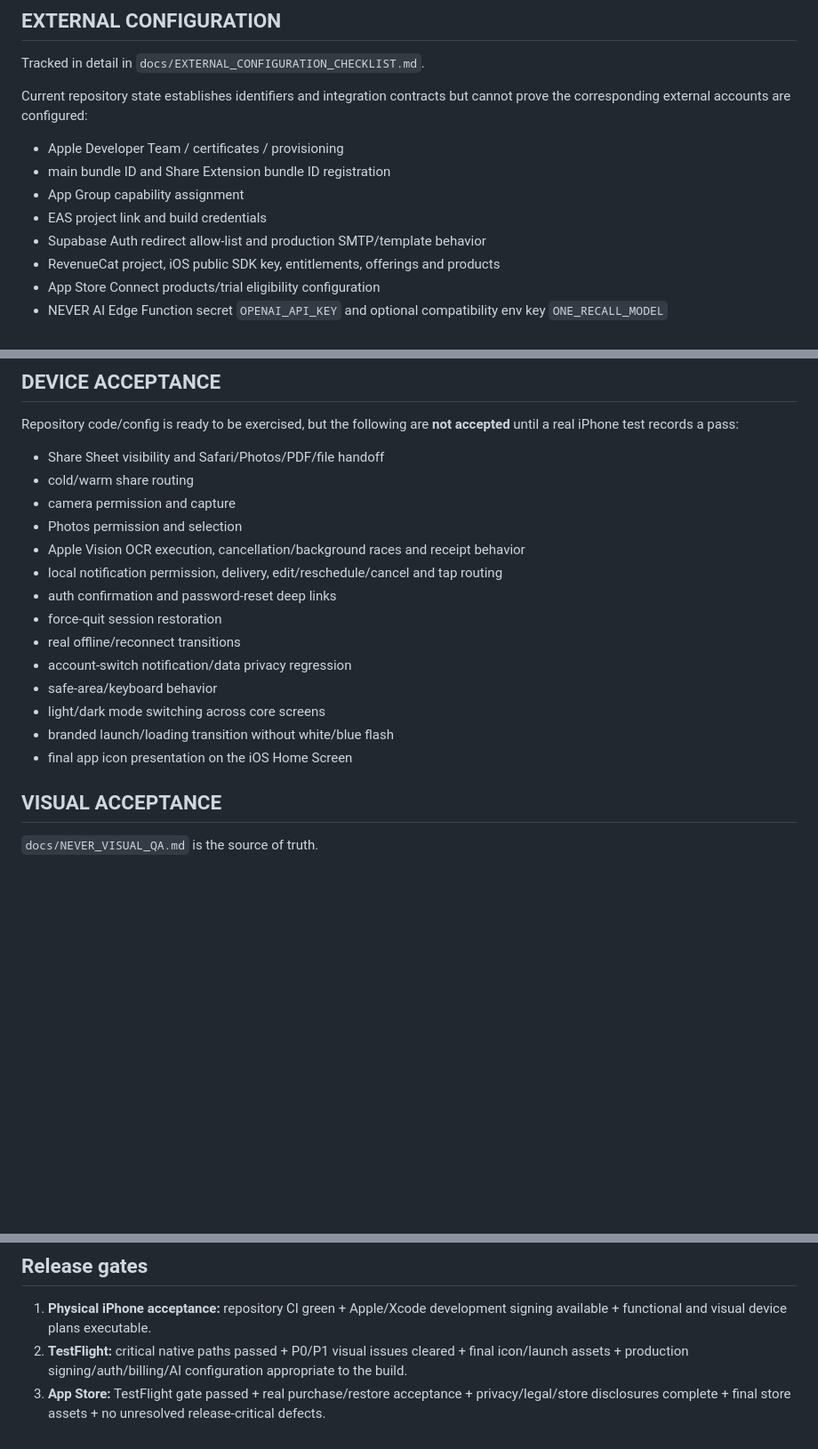
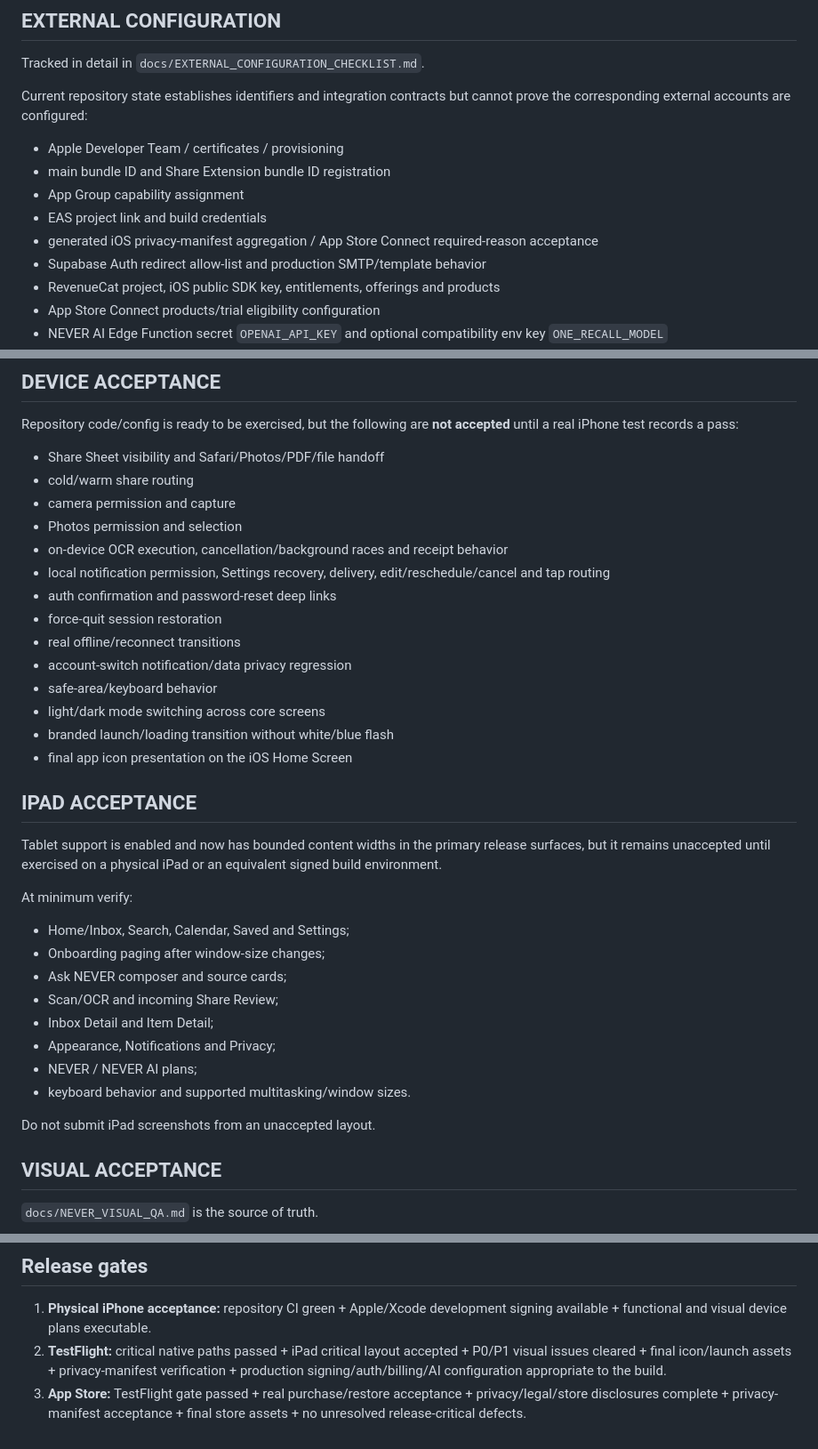
Before and after one commit to leorsn/ONE, a Markdown page: docs/V1_RELEASE_BLOCKERS.md, 3 parts joined by grey strips. Shown at 89% size. GitHub-like rendering; blank space fills up the shorter version.

Commit message:
docs(release): add NEVER privacy-manifest verification gate

```diff
--- a/docs/V1_RELEASE_BLOCKERS.md
+++ b/docs/V1_RELEASE_BLOCKERS.md
@@ -50,6 +54,7 @@ Current repository state establishes identifiers and integration contracts but c
 - main bundle ID and Share Extension bundle ID registration
 - App Group capability assignment
 - EAS project link and build credentials
+- generated iOS privacy-manifest aggregation / App Store Connect required-reason acceptance
 - Supabase Auth redirect allow-list and production SMTP/template behavior
 - RevenueCat project, iOS public SDK key, entitlements, offerings and products
 - App Store Connect products/trial eligibility configuration
@@ -66,8 +71,8 @@ Repository code/config is ready to be exercised, but the following are **not acc
 - cold/warm share routing
 - camera permission and capture
 - Photos permission and selection
-- Apple Vision OCR execution, cancellation/background races and receipt behavior
-- local notification permission, delivery, edit/reschedule/cancel and tap routing
+- on-device OCR execution, cancellation/background races and receipt behavior
+- local notification permission, Settings recovery, delivery, edit/reschedule/cancel and tap routing
 - auth confirmation and password-reset deep links
 - force-quit session restoration
 - real offline/reconnect transitions
@@ -76,6 +81,22 @@ Repository code/config is ready to be exercised, but the following are **not acc
 - light/dark mode switching across core screens
 - branded launch/loading transition without white/blue flash
 - final app icon presentation on the iOS Home Screen
+
+## IPAD ACCEPTANCE
+
+Tablet support is enabled and now has bounded content widths in the primary release surfaces, but it remains unaccepted until exercised on a physical iPad or an equivalent signed build environment.
+
+At minimum verify:
+- Home/Inbox, Search, Calendar, Saved and Settings;
+- Onboarding paging after window-size changes;
+- Ask NEVER composer and source cards;
+- Scan/OCR and incoming Share Review;
+- Inbox Detail and Item Detail;
+- Appearance, Notifications and Privacy;
+- NEVER / NEVER AI plans;
+- keyboard behavior and supported multitasking/window sizes.
+
+Do not submit iPad screenshots from an unaccepted layout.
 
 ## VISUAL ACCEPTANCE
 
@@ -127,5 +148,5 @@ Not V1 release blockers:
 ## Release gates
 
 1. **Physical iPhone acceptance:** repository CI green + Apple/Xcode development signing available + functional and visual device plans executable.
-2. **TestFlight:** critical native paths passed + P0/P1 visual issues cleared + final icon/launch assets + production signing/auth/billing/AI configuration appropriate to the build.
-3. **App Store:** TestFlight gate passed + real purchase/restore acceptance + privacy/legal/store disclosures complete + final store assets + no unresolved release-critical defects.
+2. **TestFlight:** critical native paths passed + iPad critical layout accepted + P0/P1 visual issues cleared + final icon/launch assets + privacy-manifest verification + production signing/auth/billing/AI configuration appropriate to the build.
+3. **App Store:** TestFlight gate passed + real purchase/restore acceptance + privacy/legal/store disclosures complete + privacy-manifest acceptance + final store assets + no unresolved release-critical defects.
```
Also changed, not shown: other parts of docs/V1_RELEASE_BLOCKERS.md (+6 -2 lines).
